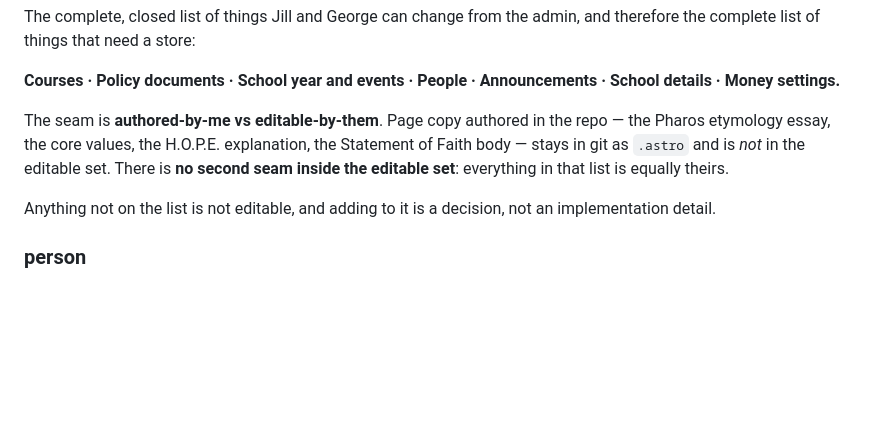
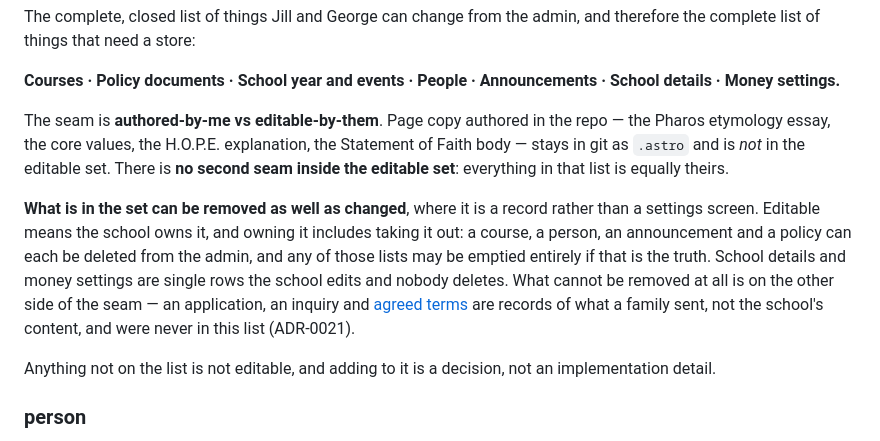
Before and after one commit to wyattwsaint/pharos-academy-site, a Markdown page: CONTEXT.md, the part around one of its changes. GitHub-like rendering; blank space fills up the shorter version.

```diff
--- a/CONTEXT.md
+++ b/CONTEXT.md
@@ -431,6 +431,16 @@ the Statement of Faith body — stays in git as `.astro` and is *not* in the
 editable set. There is **no second seam inside the editable set**: everything in
 that list is equally theirs.
 
+**What is in the set can be removed as well as changed**, where it is a record
+rather than a settings screen. Editable means the school owns it, and owning it
+includes taking it out: a course, a person, an announcement and a policy can each
+be deleted from the admin, and any of those lists may be emptied entirely if that
+is the truth. School details and money settings are single rows the school edits
+and nobody deletes. What cannot be removed at all is on the other
+side of the seam — an application, an inquiry and [agreed terms](#agreed-terms)
+are records of what a family sent, not the school's content, and were never in
+this list (ADR-0021).
+
 Anything not on the list is not editable, and adding to it is a decision, not an
 implementation detail.
 
```
Also changed, not shown: other parts of CONTEXT.md (+57 -8 lines), docs/adr/0005-two-addresses-per-policy.md (+6 -1 lines), docs/adr/0021-the-schools-content-is-removable-a-familys-record-is-not.md (added, +154 -0 lines).
